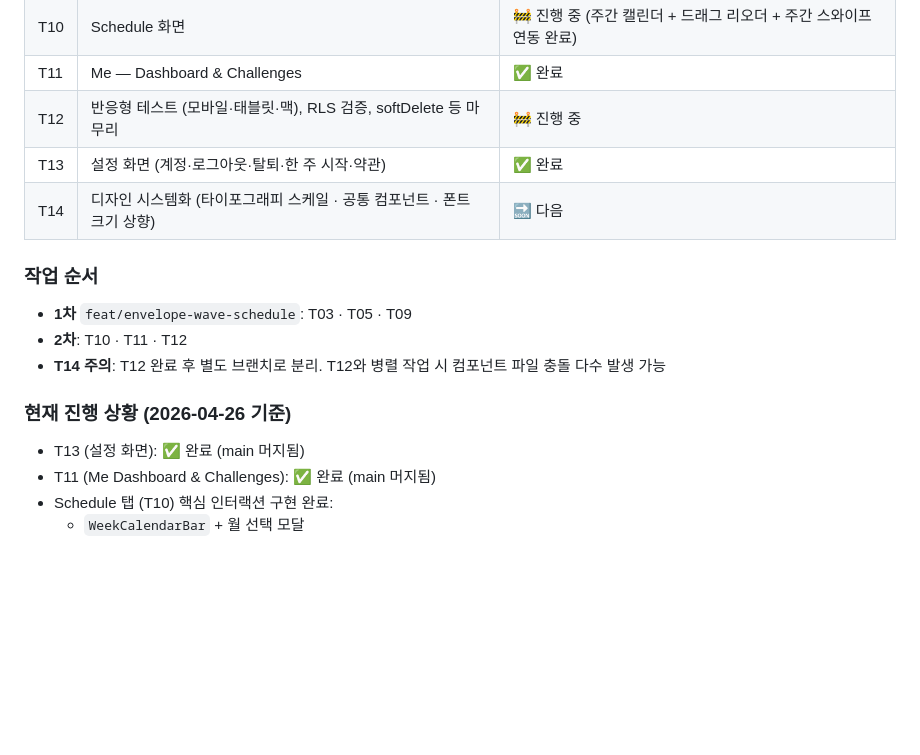
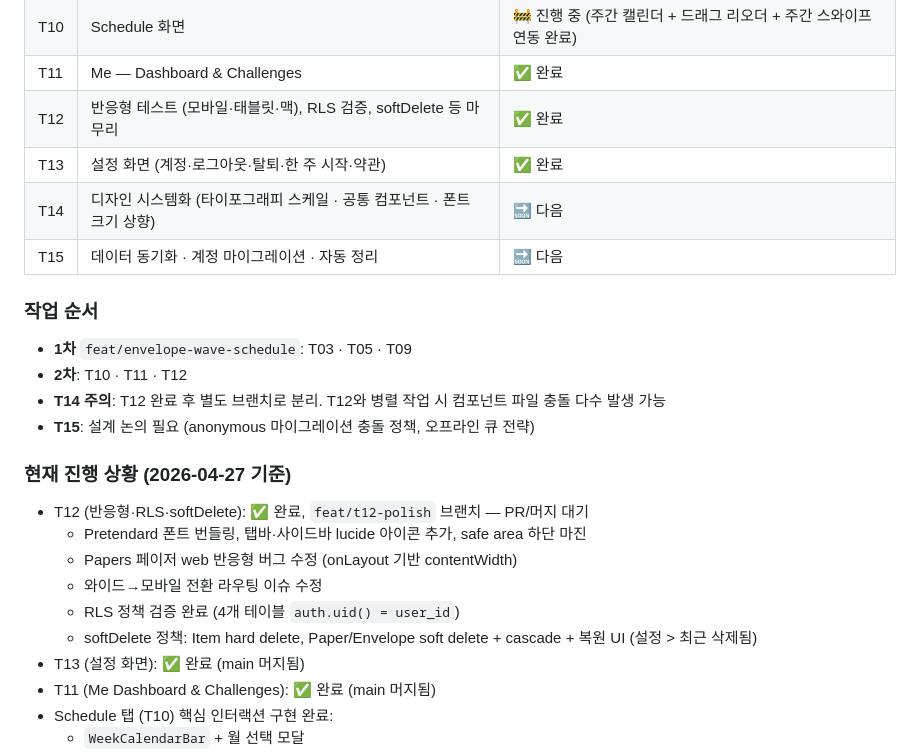
Before and after one commit to bringthenext/haeil-app, a Markdown page: CLAUDE.md, the part around the change. Rendered like a GitHub page; blank space fills up the shorter version.

```diff
--- a/CLAUDE.md
+++ b/CLAUDE.md
@@ -128,16 +128,24 @@ lib/
 | T09 | 새 Wave (즐겨찾기 복제) | 🔜 다음 |
 | T10 | Schedule 화면 | 🚧 진행 중 (주간 캘린더 + 드래그 리오더 + 주간 스와이프 연동 완료) |
 | T11 | Me — Dashboard & Challenges | ✅ 완료 |
-| T12 | 반응형 테스트 (모바일·태블릿·맥), RLS 검증, softDelete 등 마무리 | 🚧 진행 중 |
+| T12 | 반응형 테스트 (모바일·태블릿·맥), RLS 검증, softDelete 등 마무리 | ✅ 완료 |
 | T13 | 설정 화면 (계정·로그아웃·탈퇴·한 주 시작·약관) | ✅ 완료 |
 | T14 | 디자인 시스템화 (타이포그래피 스케일 · 공통 컴포넌트 · 폰트 크기 상향) | 🔜 다음 |
+| T15 | 데이터 동기화 · 계정 마이그레이션 · 자동 정리 | 🔜 다음 |
 
 ### 작업 순서
 - **1차** `feat/envelope-wave-schedule`: T03 · T05 · T09
 - **2차**: T10 · T11 · T12
 - **T14 주의**: T12 완료 후 별도 브랜치로 분리. T12와 병렬 작업 시 컴포넌트 파일 충돌 다수 발생 가능
+- **T15**: 설계 논의 필요 (anonymous 마이그레이션 충돌 정책, 오프라인 큐 전략)
 
-### 현재 진행 상황 (2026-04-26 기준)
+### 현재 진행 상황 (2026-04-27 기준)
+- T12 (반응형·RLS·softDelete): ✅ 완료, `feat/t12-polish` 브랜치 — PR/머지 대기
+  - Pretendard 폰트 번들링, 탭바·사이드바 lucide 아이콘 추가, safe area 하단 마진
+  - Papers 페이저 web 반응형 버그 수정 (onLayout 기반 contentWidth)
+  - 와이드→모바일 전환 라우팅 이슈 수정
+  - RLS 정책 검증 완료 (4개 테이블 `auth.uid() = user_id`)
+  - softDelete 정책: Item hard delete, Paper/Envelope soft delete + cascade + 복원 UI (설정 > 최근 삭제됨)
 - T13 (설정 화면): ✅ 완료 (main 머지됨)
 - T11 (Me Dashboard & Challenges): ✅ 완료 (main 머지됨)
 - Schedule 탭 (T10) 핵심 인터랙션 구현 완료:
```
Also changed, not shown: docs/TASKS.md (+23 -15 lines).
